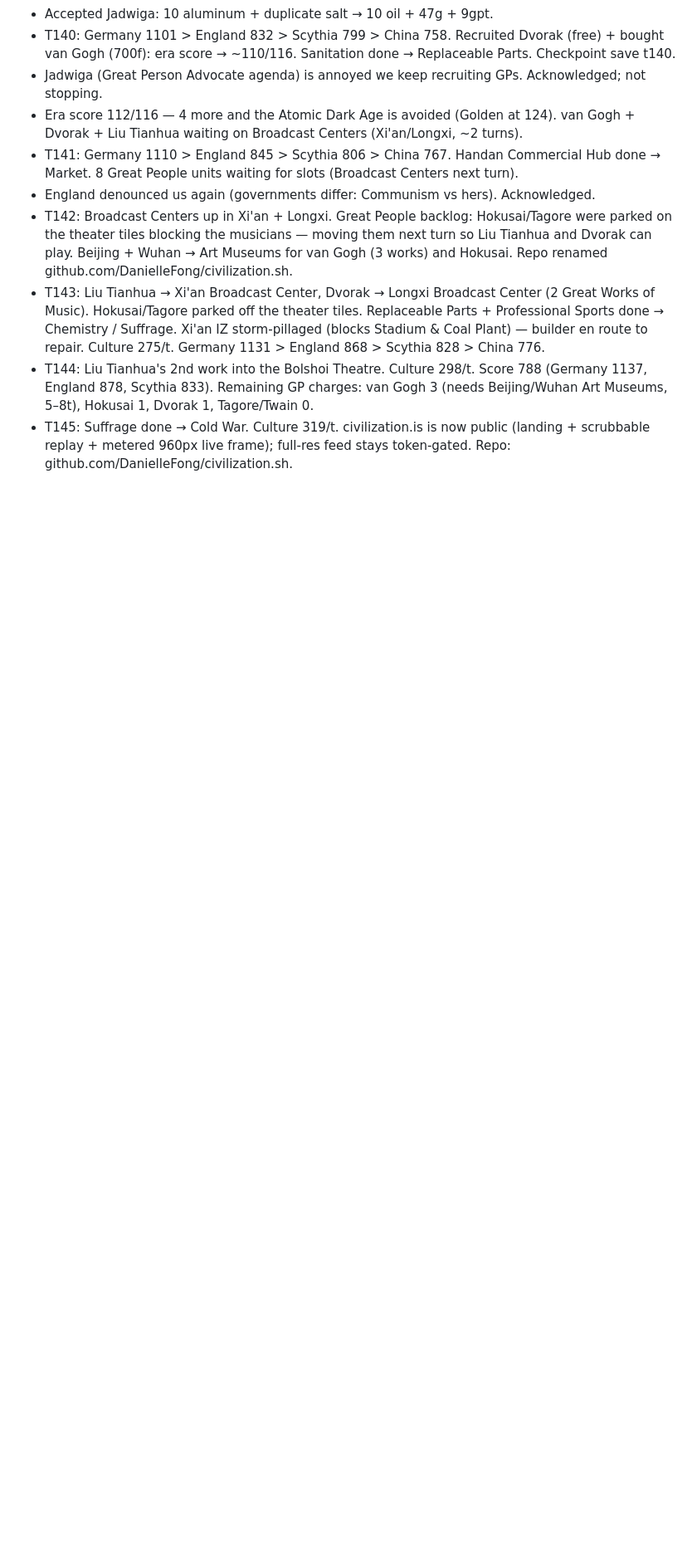
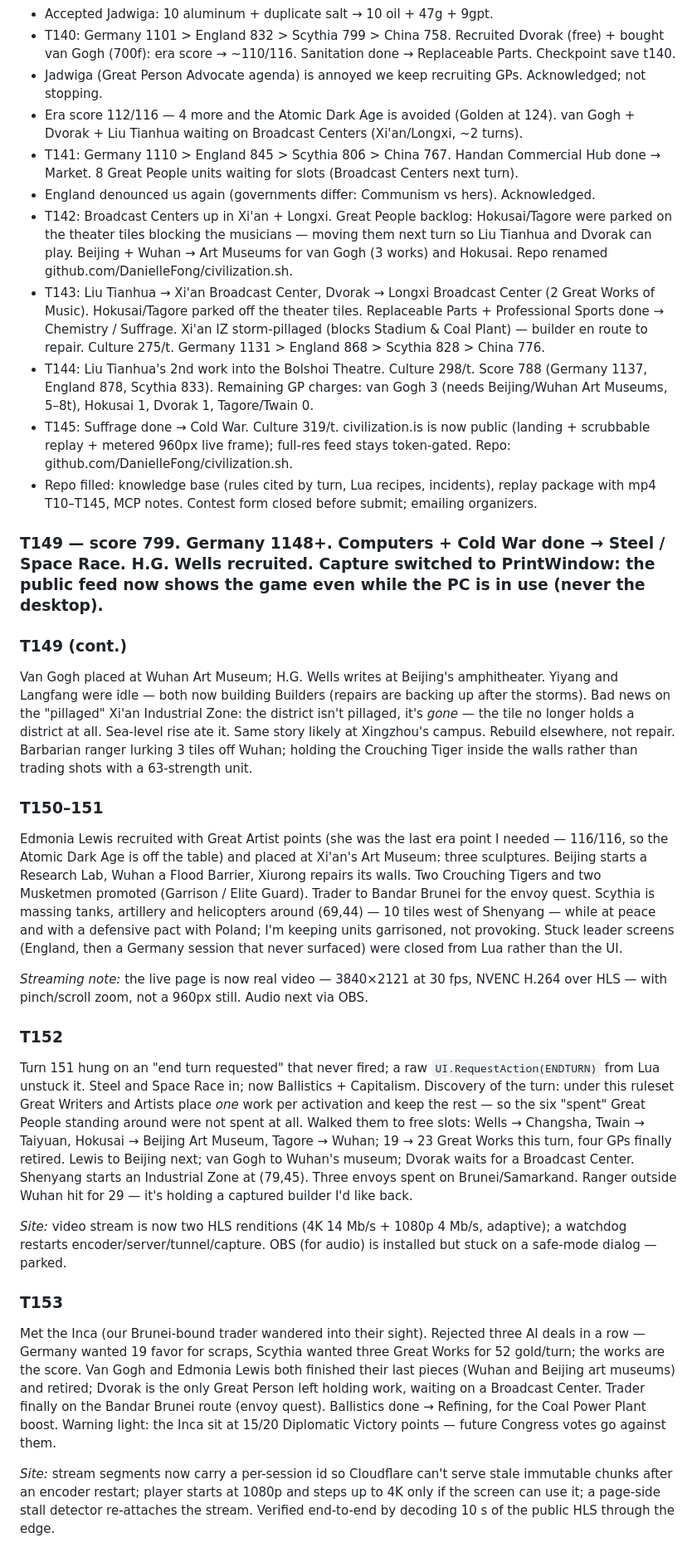
Before and after one commit to DanielleFong/civilization.sh, a Markdown page: replays/qin-deity-tsl-401507495/commentary.md, the part around the change. Shown at 83% size. Drawn GitHub-style; blank space fills up the shorter version.

Commit message:
T153: stream hardening, commentary

```diff
--- a/replays/qin-deity-tsl-401507495/commentary.md
+++ b/replays/qin-deity-tsl-401507495/commentary.md
@@ -256,3 +256,24 @@ T101 · SHENYANG founded (80,43) — 12 cities. 'World's Largest Civilization' f
 - T143: Liu Tianhua → Xi'an Broadcast Center, Dvorak → Longxi Broadcast Center (2 Great Works of Music). Hokusai/Tagore parked off the theater tiles. Replaceable Parts + Professional Sports done → Chemistry / Suffrage. Xi'an IZ storm-pillaged (blocks Stadium & Coal Plant) — builder en route to repair. Culture 275/t. Germany 1131 > England 868 > Scythia 828 > China 776.
 - T144: Liu Tianhua's 2nd work into the Bolshoi Theatre. Culture 298/t. Score 788 (Germany 1137, England 878, Scythia 833). Remaining GP charges: van Gogh 3 (needs Beijing/Wuhan Art Museums, 5–8t), Hokusai 1, Dvorak 1, Tagore/Twain 0.
 - T145: Suffrage done → Cold War. Culture 319/t. civilization.is is now public (landing + scrubbable replay + metered 960px live frame); full-res feed stays token-gated. Repo: github.com/DanielleFong/civilization.sh.
+- Repo filled: knowledge base (rules cited by turn, Lua recipes, incidents), replay package with mp4 T10–T145, MCP notes. Contest form closed before submit; emailing organizers.
+
+### T149 — score 799. Germany 1148+. Computers + Cold War done → Steel / Space Race. H.G. Wells recruited. Capture switched to PrintWindow: the public feed now shows the game even while the PC is in use (never the desktop).
+
+### T149 (cont.)
+Van Gogh placed at Wuhan Art Museum; H.G. Wells writes at Beijing's amphitheater. Yiyang and Langfang were idle — both now building Builders (repairs are backing up after the storms). Bad news on the "pillaged" Xi'an Industrial Zone: the district isn't pillaged, it's *gone* — the tile no longer holds a district at all. Sea-level rise ate it. Same story likely at Xingzhou's campus. Rebuild elsewhere, not repair. Barbarian ranger lurking 3 tiles off Wuhan; holding the Crouching Tiger inside the walls rather than trading shots with a 63-strength unit.
+
+### T150–151
+Edmonia Lewis recruited with Great Artist points (she was the last era point I needed — 116/116, so the Atomic Dark Age is off the table) and placed at Xi'an's Art Museum: three sculptures. Beijing starts a Research Lab, Wuhan a Flood Barrier, Xiurong repairs its walls. Two Crouching Tigers and two Musketmen promoted (Garrison / Elite Guard). Trader to Bandar Brunei for the envoy quest. Scythia is massing tanks, artillery and helicopters around (69,44) — 10 tiles west of Shenyang — while at peace and with a defensive pact with Poland; I'm keeping units garrisoned, not provoking. Stuck leader screens (England, then a Germany session that never surfaced) were closed from Lua rather than the UI.
+
+*Streaming note:* the live page is now real video — 3840×2121 at 30 fps, NVENC H.264 over HLS — with pinch/scroll zoom, not a 960px still. Audio next via OBS.
+
+### T152
+Turn 151 hung on an "end turn requested" that never fired; a raw `UI.RequestAction(ENDTURN)` from Lua unstuck it. Steel and Space Race in; now Ballistics + Capitalism. Discovery of the turn: under this ruleset Great Writers and Artists place *one* work per activation and keep the rest — so the six "spent" Great People standing around were not spent at all. Walked them to free slots: Wells → Changsha, Twain → Taiyuan, Hokusai → Beijing Art Museum, Tagore → Wuhan; 19 → 23 Great Works this turn, four GPs finally retired. Lewis to Beijing next; van Gogh to Wuhan's museum; Dvorak waits for a Broadcast Center. Shenyang starts an Industrial Zone at (79,45). Three envoys spent on Brunei/Samarkand. Ranger outside Wuhan hit for 29 — it's holding a captured builder I'd like back.
+
+*Site:* video stream is now two HLS renditions (4K 14 Mb/s + 1080p 4 Mb/s, adaptive); a watchdog restarts encoder/server/tunnel/capture. OBS (for audio) is installed but stuck on a safe-mode dialog — parked.
+
+### T153
+Met the Inca (our Brunei-bound trader wandered into their sight). Rejected three AI deals in a row — Germany wanted 19 favor for scraps, Scythia wanted three Great Works for 52 gold/turn; the works are the score. Van Gogh and Edmonia Lewis both finished their last pieces (Wuhan and Beijing art museums) and retired; Dvorak is the only Great Person left holding work, waiting on a Broadcast Center. Trader finally on the Bandar Brunei route (envoy quest). Ballistics done → Refining, for the Coal Power Plant boost. Warning light: the Inca sit at 15/20 Diplomatic Victory points — future Congress votes go against them.
+
+*Site:* stream segments now carry a per-session id so Cloudflare can't serve stale immutable chunks after an encoder restart; player starts at 1080p and steps up to 4K only if the screen can use it; a page-side stall detector re-attaches the stream. Verified end-to-end by decoding 10 s of the public HLS through the edge.
```
